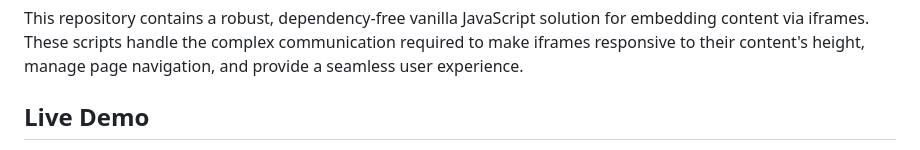
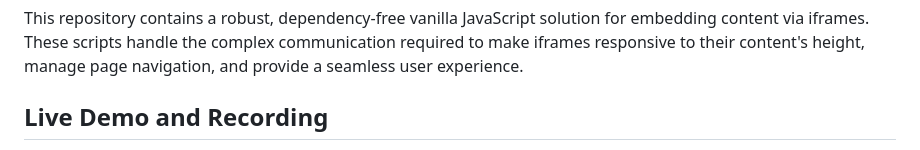
Before and after one commit to 4site-interactive-studios/en-standalone-iframe-resizer, a Markdown page: README.md, the part around the change printed below. GitHub-like rendering.

Commit message:
Enhance Live Demo section with recording link
Updated the README to include a recording link alongside the demo.

```diff
--- a/README.md
+++ b/README.md
@@ -2,5 +2,5 @@
 
 This repository contains a robust, dependency-free vanilla JavaScript solution for embedding content via iframes. These scripts handle the complex communication required to make iframes responsive to their content's height, manage page navigation, and provide a seamless user experience.
 
-## Live Demo
+## Live Demo and Recording
 
```
Also changed, not shown: other parts of README.md (+1 -1 lines).
